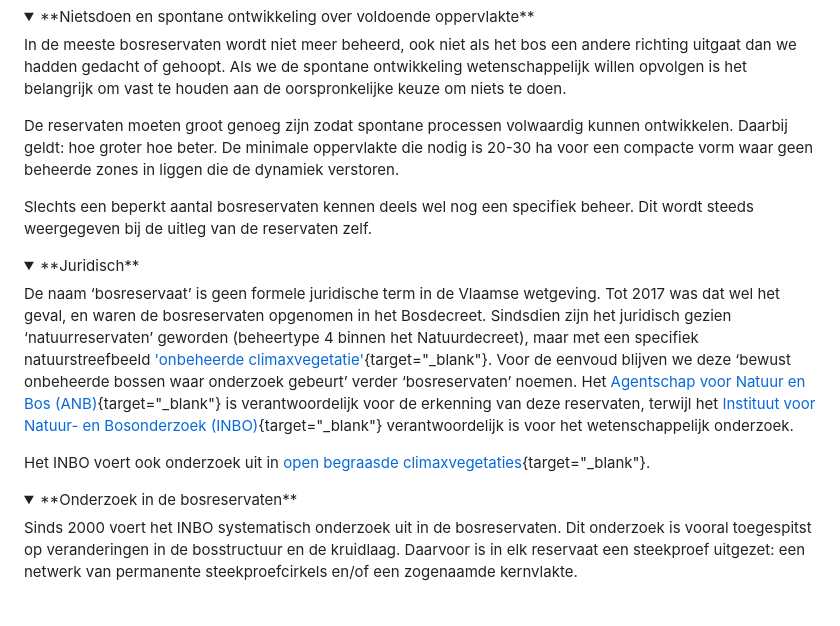
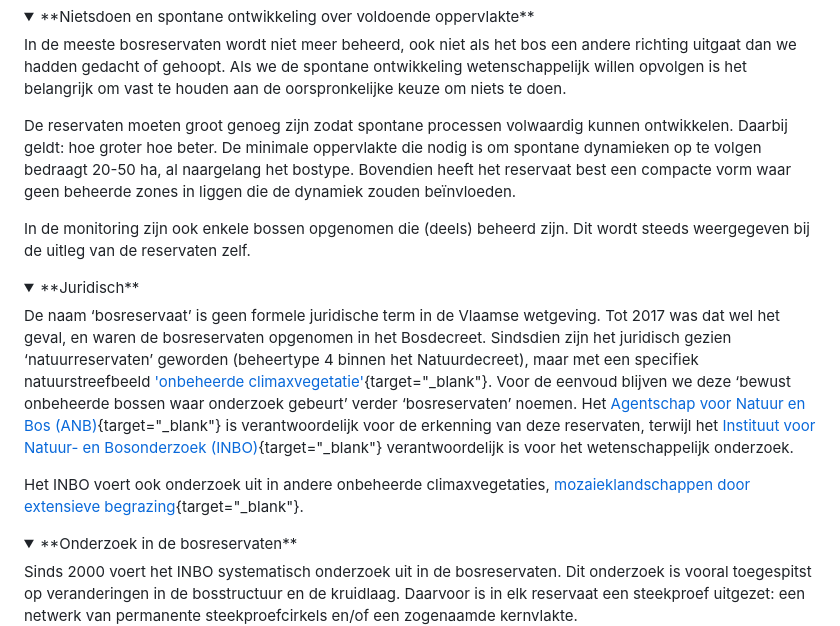
Before and after one commit to inbo/forest-reserves, a Markdown page: source/website/index.md, the part around the change. Drawn GitHub-style; folded sections open; blank space fills up the shorter version.

Commit message:
* tekstuele aanpassingen

```diff
--- a/source/website/index.md
+++ b/source/website/index.md
@@ -28,9 +28,10 @@ Als we de spontane ontwikkeling wetenschappelijk willen opvolgen is het belangri
 
 De reservaten moeten groot genoeg zijn zodat spontane processen volwaardig kunnen ontwikkelen.
 Daarbij geldt: hoe groter hoe beter.
-De minimale oppervlakte die nodig is 20-30 ha voor een compacte vorm waar geen beheerde zones in liggen die de dynamiek verstoren.
+De minimale oppervlakte die nodig is om spontane dynamieken op te volgen bedraagt 20-50 ha, al naargelang het bostype.
+Bovendien heeft het reservaat best een compacte vorm waar geen beheerde zones in liggen die de dynamiek zouden beïnvloeden.
 
-Slechts een beperkt aantal bosreservaten kennen deels wel nog een specifiek beheer.
+In de monitoring zijn ook enkele bossen opgenomen die (deels) beheerd zijn.
 Dit wordt steeds weergegeven bij de uitleg van de reservaten zelf.
 
 </details>
@@ -45,7 +46,7 @@ Sindsdien zijn het juridisch gezien ‘natuurreservaten’ geworden (beheertype
 Voor de eenvoud blijven we deze ‘bewust onbeheerde bossen waar onderzoek gebeurt’ verder ‘bosreservaten’ noemen.
 Het [Agentschap voor Natuur en Bos (ANB)](https://natuurenbos.be/){target="_blank"} is verantwoordelijk voor de erkenning van deze reservaten, terwijl het [Instituut voor Natuur- en Bosonderzoek (INBO)](https://www.vlaanderen.be/inbo/home/){target="_blank"} verantwoordelijk is voor het wetenschappelijk onderzoek.
 
-Het INBO voert ook onderzoek uit in [open begraasde climaxvegetaties](https://sites.google.com/inbo.be/procesbeheer/methodiek/gebieden){target="_blank"}.
+Het INBO voert ook onderzoek uit in andere onbeheerde climaxvegetaties, [mozaieklandschappen door extensieve begrazing](https://sites.google.com/inbo.be/procesbeheer/methodiek/gebieden){target="_blank"}.
 
 </details>
 
```
